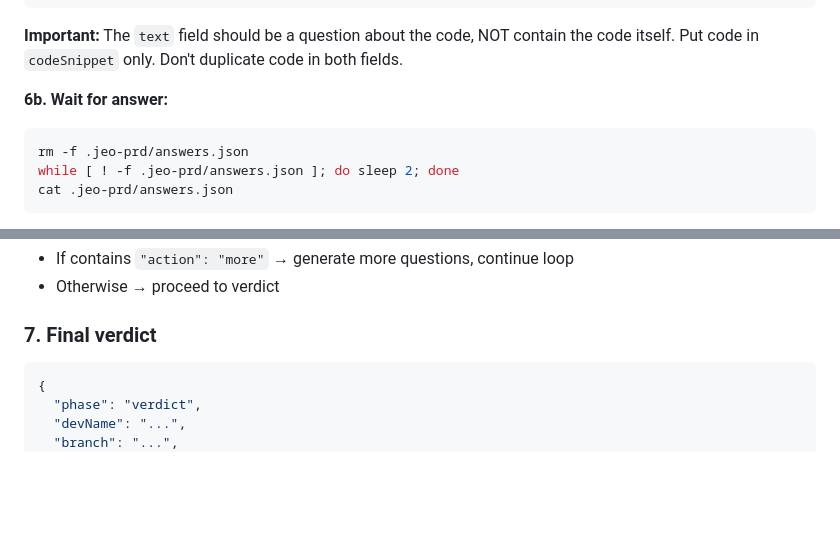
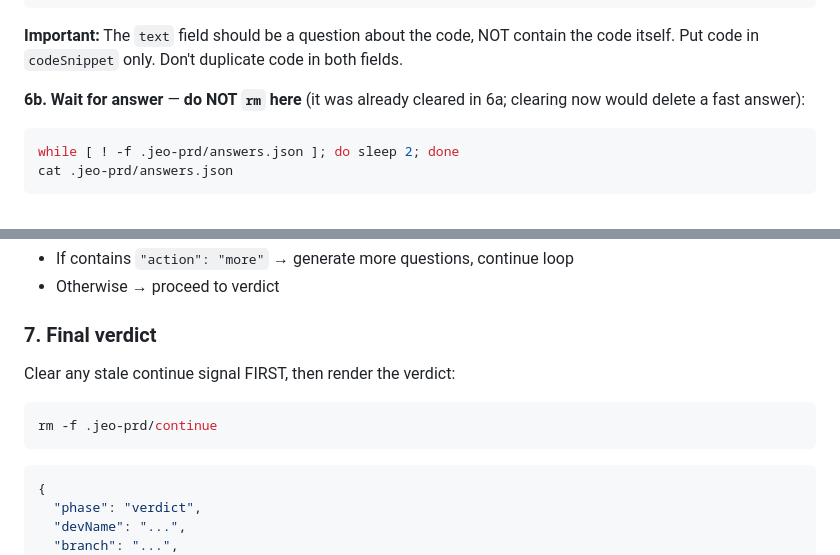
Before and after one commit to ValdoTR/jeo-prd, a Markdown page: SKILL.md, 2 parts joined by grey strips. Rendered like a GitHub page; blank space fills up the shorter version.

````diff
--- a/SKILL.md
+++ b/SKILL.md
@@ -136,10 +150,9 @@ For each question:
 
 **Important:** The `text` field should be a question about the code, NOT contain the code itself. Put code in `codeSnippet` only. Don't duplicate code in both fields.
 
-**6b. Wait for answer:**
+**6b. Wait for answer** — **do NOT `rm` here** (it was already cleared in 6a; clearing now would delete a fast answer):
 
 ```bash
-rm -f .jeo-prd/answers.json
 while [ ! -f .jeo-prd/answers.json ]; do sleep 2; done
 cat .jeo-prd/answers.json
 ```
@@ -206,6 +227,12 @@ Then rewrite the `feedback` state: if the code genuinely proves the original ans
 - Otherwise → proceed to verdict
 
 ### 7. Final verdict
+
+Clear any stale continue signal FIRST, then render the verdict:
+
+```bash
+rm -f .jeo-prd/continue
+```
 
 ```json
 {
````
Also changed, not shown: other parts of SKILL.md (+40 -18 lines).
